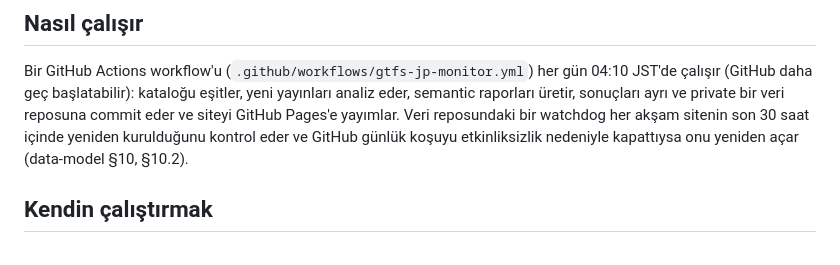
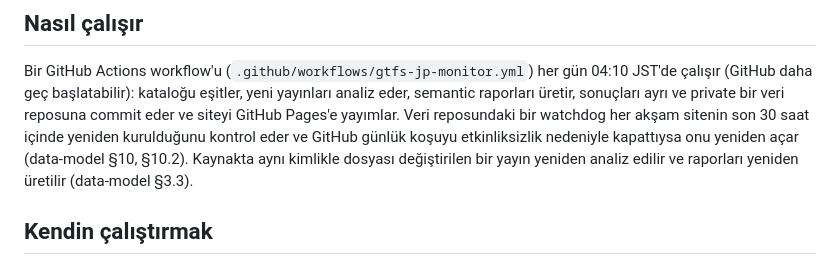
Before and after one commit to ttezer/gtfs-jp-monitor, a Markdown page: README.tr.md, the part around the change. GitHub-like rendering.

```diff
--- a/README.tr.md
+++ b/README.tr.md
@@ -33,7 +33,8 @@ Bir GitHub Actions workflow'u (`.github/workflows/gtfs-jp-monitor.yml`) her gün
 üretir, sonuçları ayrı ve private bir veri reposuna commit eder ve siteyi GitHub Pages'e yayımlar.
 Veri reposundaki bir watchdog her akşam sitenin son 30 saat içinde yeniden kurulduğunu kontrol
 eder ve GitHub günlük koşuyu etkinliksizlik nedeniyle kapattıysa onu yeniden açar
-(data-model §10, §10.2).
+(data-model §10, §10.2). Kaynakta aynı kimlikle dosyası değiştirilen bir yayın yeniden analiz edilir
+ve raporları yeniden üretilir (data-model §3.3).
 
 ## Kendin çalıştırmak
 
```
Also changed, not shown: README.ja.md (+1 -0 lines), README.md (+2 -1 lines).
